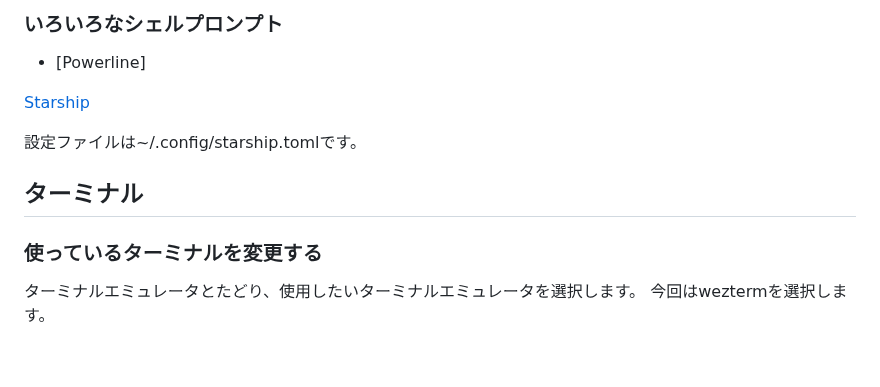
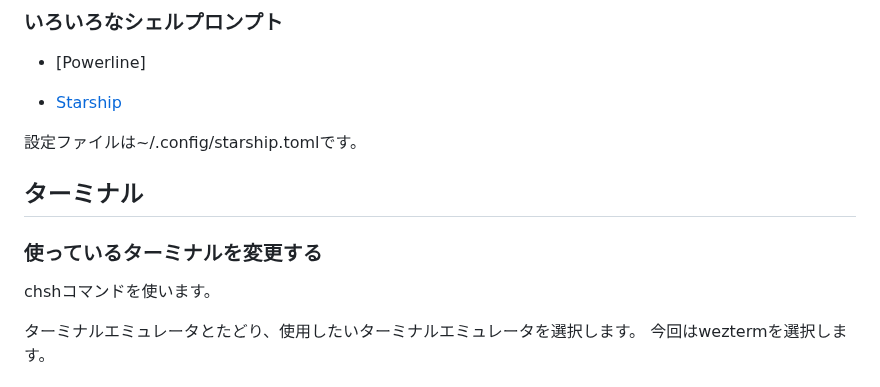
Before and after one commit to HirotoIgarashi/my-document, a Markdown page: DevelopmentEnvironment/Shell.md, the part around the change. Rendered like a GitHub page; blank space fills up the shorter version.

```diff
--- a/DevelopmentEnvironment/Shell.md
+++ b/DevelopmentEnvironment/Shell.md
@@ -103,7 +103,7 @@ $ readlink "/proc/$$/exe"
 
 - [Powerline]
 
-[Starship]
+- [Starship]
 
 [Starship]: https://starship.rs/ja-JP/
 
@@ -112,6 +112,8 @@ $ readlink "/proc/$$/exe"
 ## ターミナル
 
 ### 使っているターミナルを変更する
+
+chshコマンドを使います。
 
 ターミナルエミュレータとたどり、使用したいターミナルエミュレータを選択します。
 今回はweztermを選択します。
```
